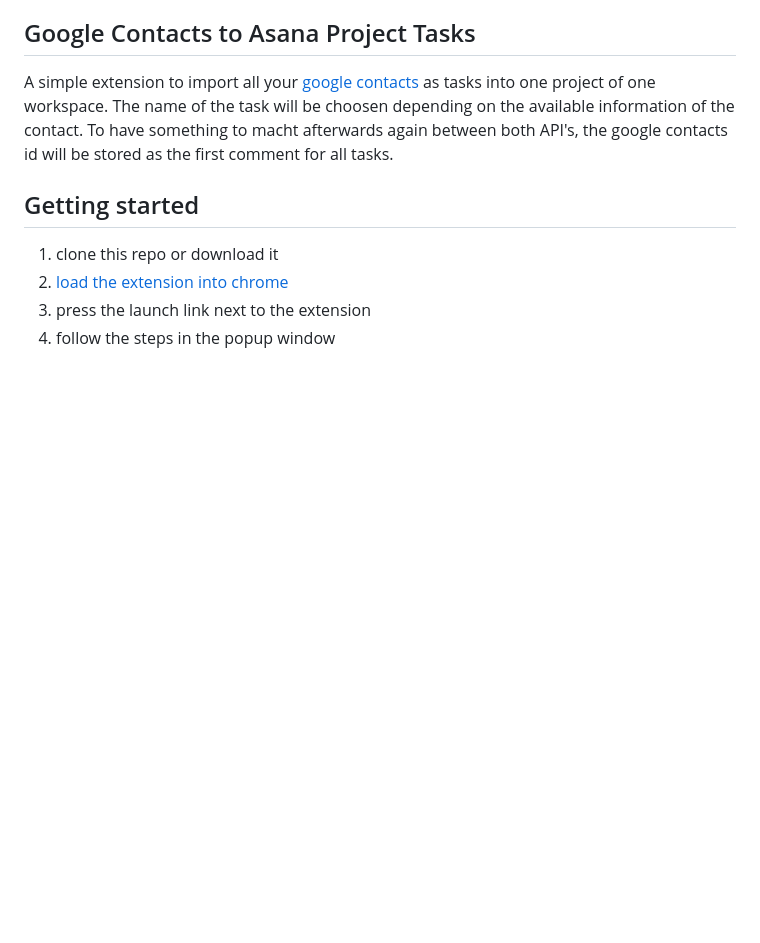
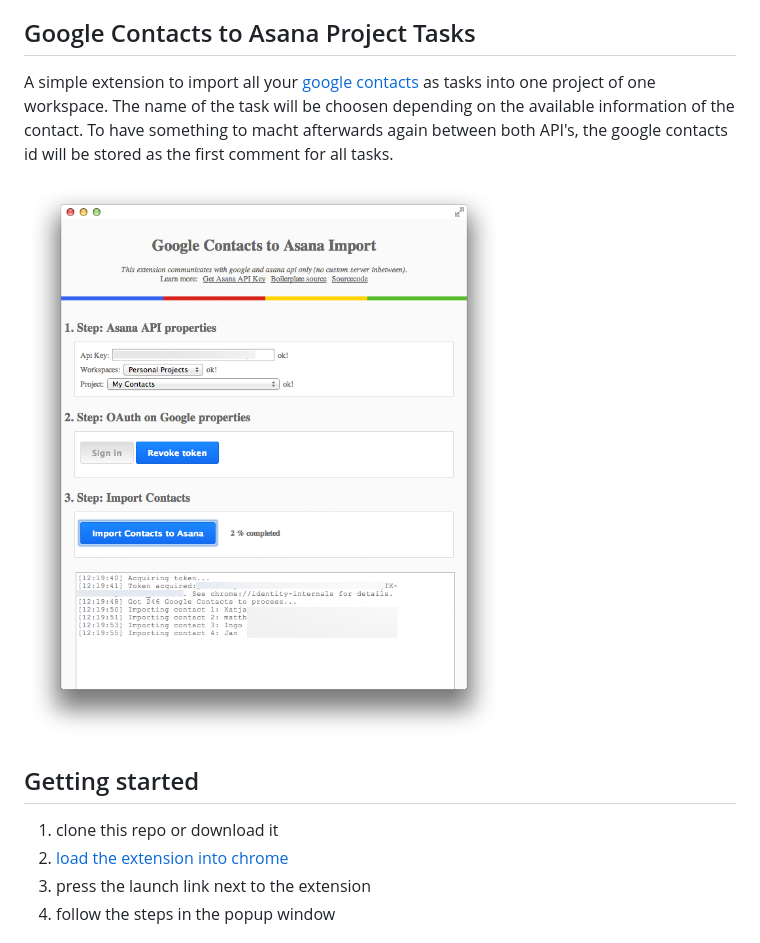
Before and after one commit to monbro/chrome-extension-google-contacts-asana, a Markdown page: README.md, the part around the change. Drawn GitHub-style; pictures changed too: detail.png (added); blank space fills up the shorter version.

Commit message:
add preview image and sourcecode path

```diff
--- a/README.md
+++ b/README.md
@@ -6,6 +6,8 @@ Import all google contacts as tasks into a asana project
 ## Google Contacts to Asana Project Tasks
 
 A simple extension to import all your [google contacts](https://www.google.co.uk/contacts/) as tasks into one project of one workspace. The name of the task will be choosen depending on the available information of the contact. To have something to macht afterwards again between both API's, the google contacts id will be stored as the first comment for all tasks.
+
+![Preview](/detail.png?raw=true "Preview")
 
 ## Getting started
 
```
Also changed, not shown: 1 other file.
